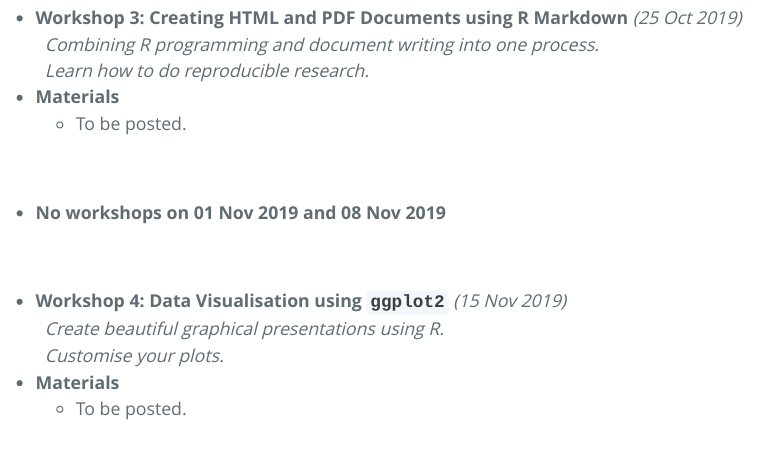
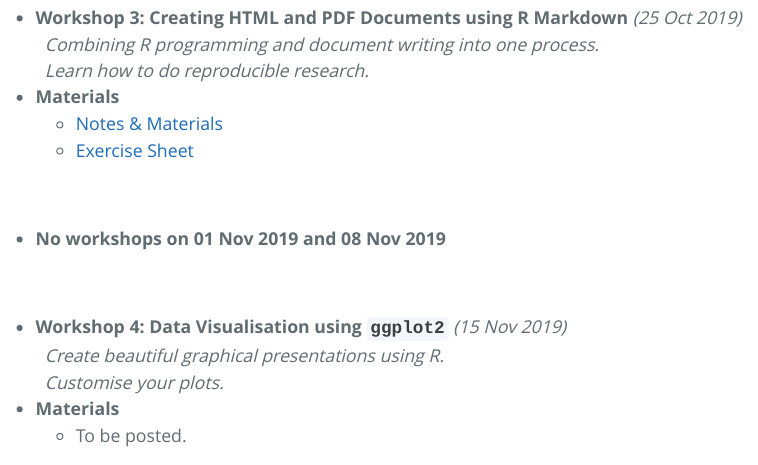
Before and after one commit to saghirb/FCUL_R_2019w2, an R Markdown document (index.Rmd): the page in a window 1100 px wide, from 1260 px down. The pictures show the output file index.html that the author committed with the source, opened offline.

Commit message:
Added links for R Markdown Materials & Exercise sheet

```diff
--- a/index.Rmd
+++ b/index.Rmd
@@ -53,7 +53,8 @@ us support you please:
   &nbsp; _Combining R programming and document writing into one process._ <br>
   &nbsp; _Learn how to do reproducible research._
 + **Materials**
-  + To be posted.
+  + [Notes & Materials](https://ilustat.com/shared/RmarkdownWS.zip)
+  + [Exercise Sheet](https://ilustat.com/shared/RMarkdown-Exercises.pdf)
 
 <br>
 
```
Also changed, not shown: index.html.
